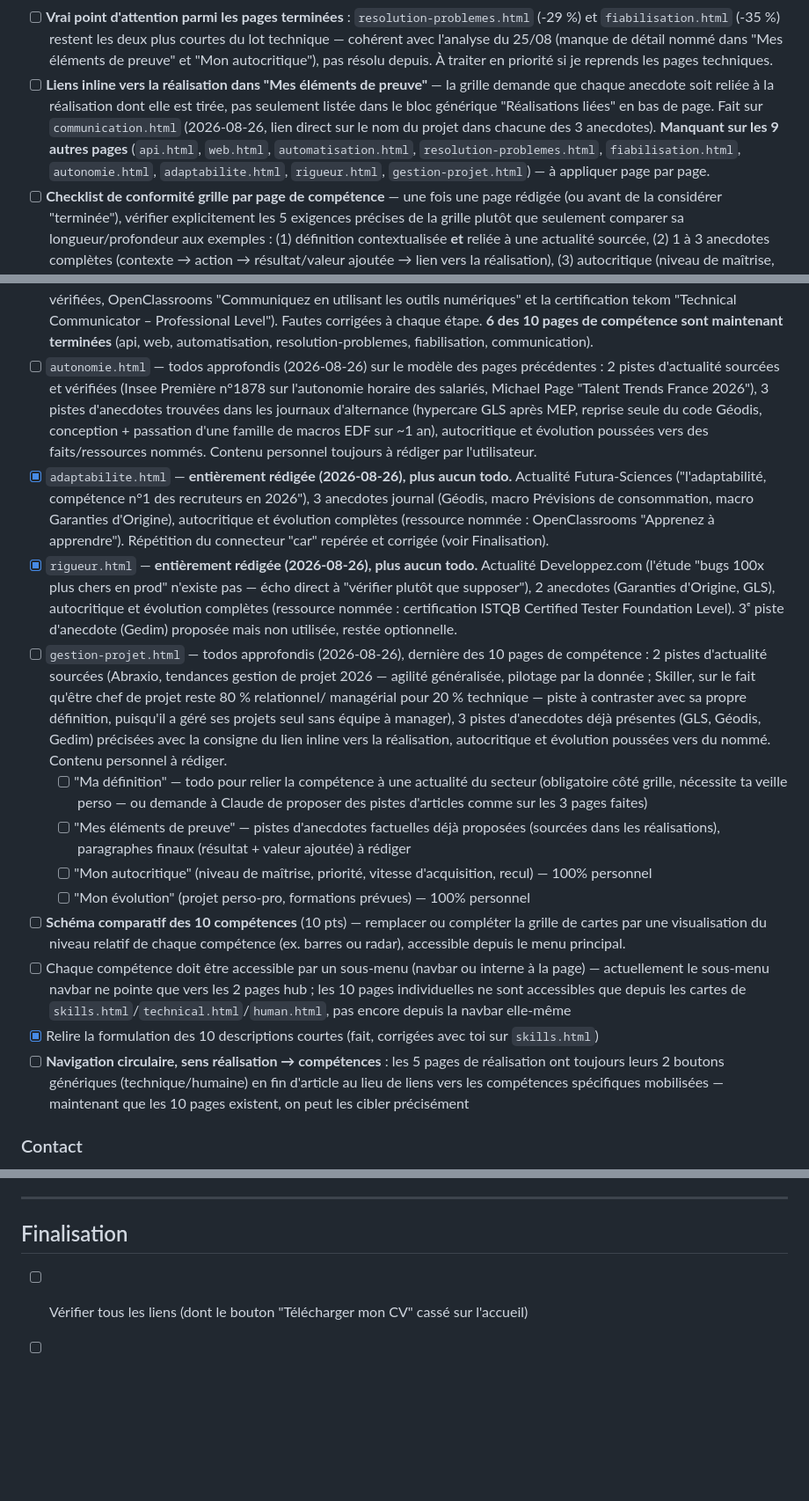
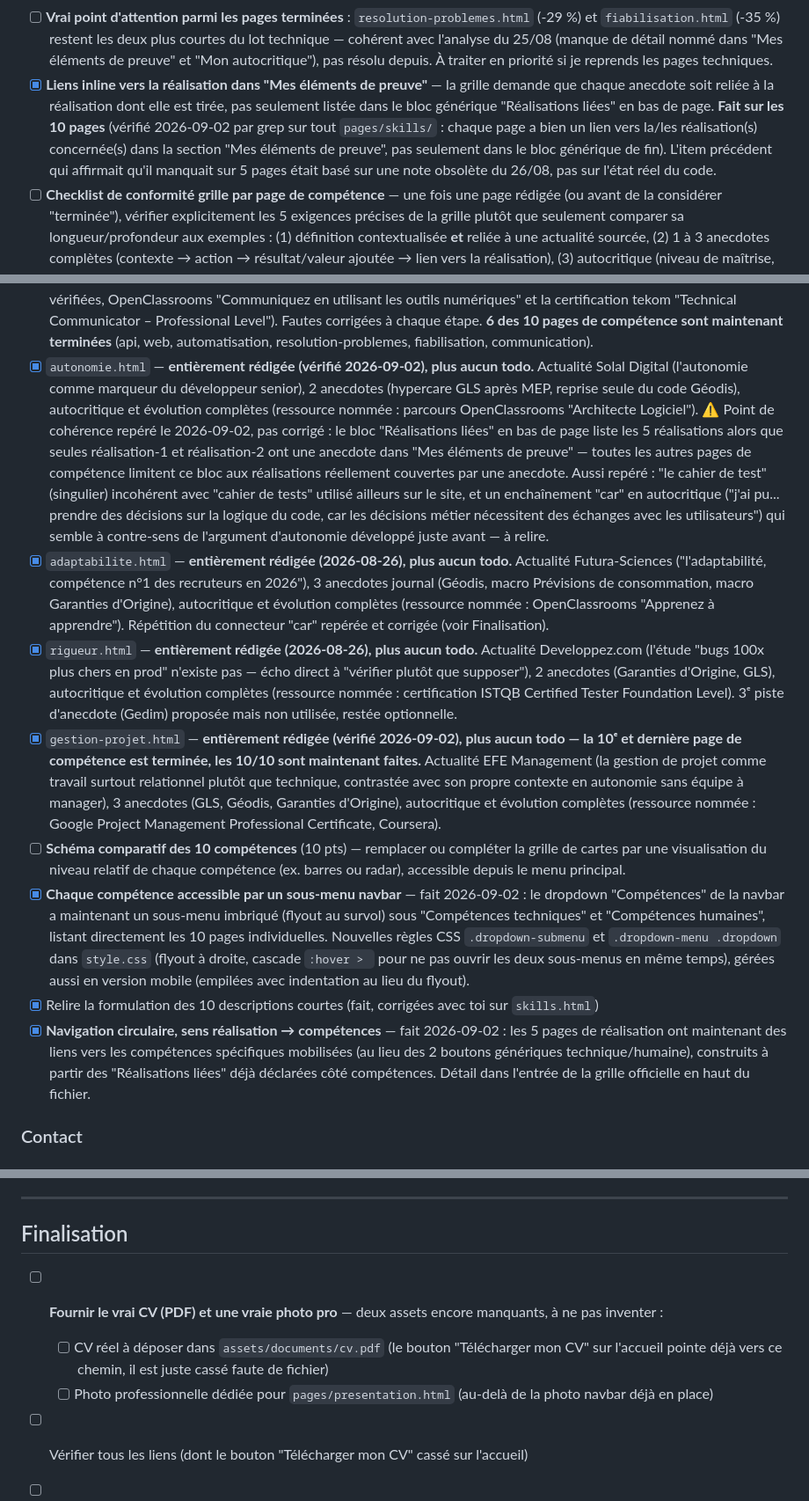
Before and after one commit to killeurfly/Portfolio_Cellarius_Matteo_ISCOD, a Markdown page: TODO.md, 3 parts joined by grey strips. Shown at 88% size. Rendered like a GitHub page; blank space fills up the shorter version.

```diff
--- a/TODO.md
+++ b/TODO.md
@@ -163,15 +230,15 @@ poste, du plus gros manque au moins gros :
   du 25/08 (manque de détail nommé dans "Mes éléments de preuve" et "Mon
   autocritique"), pas résolu depuis. À traiter en priorité si je reprends
   les pages techniques.
-- [ ] **Liens inline vers la réalisation dans "Mes éléments de preuve"** —
+- [x] **Liens inline vers la réalisation dans "Mes éléments de preuve"** —
   la grille demande que chaque anecdote soit reliée à la réalisation dont
   elle est tirée, pas seulement listée dans le bloc générique "Réalisations
-  liées" en bas de page. Fait sur `communication.html` (2026-08-26, lien
-  direct sur le nom du projet dans chacune des 3 anecdotes). **Manquant sur
-  les 9 autres pages** (`api.html`, `web.html`, `automatisation.html`,
-  `resolution-problemes.html`, `fiabilisation.html`, `autonomie.html`,
-  `adaptabilite.html`, `rigueur.html`, `gestion-projet.html`) — à appliquer
-  page par page.
+  liées" en bas de page. **Fait sur les 10 pages** (vérifié 2026-09-02 par
+  grep sur tout `pages/skills/` : chaque page a bien un lien vers la/les
+  réalisation(s) concernée(s) dans la section "Mes éléments de preuve", pas
+  seulement dans le bloc générique de fin). L'item précédent qui affirmait
+  qu'il manquait sur 5 pages était basé sur une note obsolète du 26/08, pas
+  sur l'état réel du code.
 - [ ] **Checklist de conformité grille par page de compétence** — une fois
   une page rédigée (ou avant de la considérer "terminée"), vérifier
   explicitement les 5 exigences précises de la grille plutôt que seulement
@@ -200,14 +267,21 @@ poste, du plus gros manque au moins gros :
   – Professional Level"). Fautes corrigées à chaque étape. **6 des 10 pages
   de compétence sont maintenant terminées** (api, web, automatisation,
   resolution-problemes, fiabilisation, communication).
-- [ ] `autonomie.html` — todos approfondis (2026-08-26) sur le modèle des
-  pages précédentes : 2 pistes d'actualité sourcées et vérifiées (Insee
-  Première n°1878 sur l'autonomie horaire des salariés, Michael Page
-  "Talent Trends France 2026"), 3 pistes d'anecdotes trouvées dans les
-  journaux d'alternance (hypercare GLS après MEP, reprise seule du code
-  Géodis, conception + passation d'une famille de macros EDF sur ~1 an),
-  autocritique et évolution poussées vers des faits/ressources nommés.
-  Contenu personnel toujours à rédiger par l'utilisateur.
+- [x] `autonomie.html` — **entièrement rédigée (vérifié 2026-09-02), plus
+  aucun todo.** Actualité Solal Digital (l'autonomie comme marqueur du
+  développeur senior), 2 anecdotes (hypercare GLS après MEP, reprise seule du
+  code Géodis), autocritique et évolution complètes (ressource nommée :
+  parcours OpenClassrooms "Architecte Logiciel"). ⚠️ Point de cohérence
+  repéré le 2026-09-02, pas corrigé : le bloc "Réalisations liées" en bas de
+  page liste les 5 réalisations alors que seules réalisation-1 et
+  réalisation-2 ont une anecdote dans "Mes éléments de preuve" — toutes les
+  autres pages de compétence limitent ce bloc aux réalisations réellement
+  couvertes par une anecdote. Aussi repéré : "le cahier de test" (singulier)
+  incohérent avec "cahier de tests" utilisé ailleurs sur le site, et un
+  enchaînement "car" en autocritique ("j'ai pu... prendre des décisions sur
+  la logique du code, car les décisions métier nécessitent des échanges avec
+  les utilisateurs") qui semble à contre-sens de l'argument d'autonomie
+  développé juste avant — à relire.
 - [x] `adaptabilite.html` — **entièrement rédigée (2026-08-26), plus aucun
   todo.** Actualité Futura-Sciences ("l'adaptabilité, compétence n°1 des
   recruteurs en 2026"), 3 anecdotes journal (Géodis, macro Prévisions de
@@ -220,41 +294,34 @@ poste, du plus gros manque au moins gros :
   d'Origine, GLS), autocritique et évolution complètes (ressource nommée :
   certification ISTQB Certified Tester Foundation Level). 3ᵉ piste
   d'anecdote (Gedim) proposée mais non utilisée, restée optionnelle.
-- [ ] `gestion-projet.html` — todos approfondis (2026-08-26), dernière des
-  10 pages de compétence : 2 pistes d'actualité sourcées (Abraxio, tendances
-  gestion de projet 2026 — agilité généralisée, pilotage par la donnée ;
-  Skiller, sur le fait qu'être chef de projet reste 80 % relationnel/
-  managérial pour 20 % technique — piste à contraster avec sa propre
-  définition, puisqu'il a géré ses projets seul sans équipe à manager),
-  3 pistes d'anecdotes déjà présentes (GLS, Géodis, Gedim) précisées avec la
-  consigne du lien inline vers la réalisation, autocritique et évolution
-  poussées vers du nommé. Contenu personnel à rédiger.
-  - [ ] "Ma définition" — todo pour relier la compétence à une actualité du
-    secteur (obligatoire côté grille, nécessite ta veille perso — ou demande
-    à Claude de proposer des pistes d'articles comme sur les 3 pages faites)
-  - [ ] "Mes éléments de preuve" — pistes d'anecdotes factuelles déjà
-    proposées (sourcées dans les réalisations), paragraphes finaux
-    (résultat + valeur ajoutée) à rédiger
-  - [ ] "Mon autocritique" (niveau de maîtrise, priorité, vitesse
-    d'acquisition, recul) — 100% personnel
-  - [ ] "Mon évolution" (projet perso-pro, formations prévues) — 100%
-    personnel
+- [x] `gestion-projet.html` — **entièrement rédigée (vérifié 2026-09-02),
+  plus aucun todo — la 10ᵉ et dernière page de compétence est terminée, les
+  10/10 sont maintenant faites.** Actualité EFE Management (la gestion de
+  projet comme travail surtout relationnel plutôt que technique, contrastée
+  avec son propre contexte en autonomie sans équipe à manager), 3 anecdotes
+  (GLS, Géodis, Garanties d'Origine), autocritique et évolution complètes
+  (ressource nommée : Google Project Management Professional Certificate,
+  Coursera).
 - [ ] **Schéma comparatif des 10 compétences** (10 pts) — remplacer ou
   compléter la grille de cartes par une visualisation du niveau relatif de
   chaque compétence (ex. barres ou radar), accessible depuis le menu
   principal.
-- [ ] Chaque compétence doit être accessible par un sous-menu (navbar ou
-  interne à la page) — actuellement le sous-menu navbar ne pointe que vers
-  les 2 pages hub ; les 10 pages individuelles ne sont accessibles que
-  depuis les cartes de `skills.html`/`technical.html`/`human.html`, pas
-  encore depuis la navbar elle-même
+- [x] **Chaque compétence accessible par un sous-menu navbar** — fait
+  2026-09-02 : le dropdown "Compétences" de la navbar a maintenant un
+  sous-menu imbriqué (flyout au survol) sous "Compétences techniques" et
+  "Compétences humaines", listant directement les 10 pages individuelles.
+  Nouvelles règles CSS `.dropdown-submenu` et `.dropdown-menu .dropdown`
+  dans `style.css` (flyout à droite, cascade `:hover > ` pour ne pas ouvrir
+  les deux sous-menus en même temps), gérées aussi en version mobile
+  (empilées avec indentation au lieu du flyout).
 - [x] Relire la formulation des 10 descriptions courtes (fait, corrigées
   avec toi sur `skills.html`)
-- [ ] **Navigation circulaire, sens réalisation → compétences** : les 5
-  pages de réalisation ont toujours leurs 2 boutons génériques
-  (technique/humaine) en fin d'article au lieu de liens vers les
-  compétences spécifiques mobilisées — maintenant que les 10 pages
-  existent, on peut les cibler précisément
+- [x] **Navigation circulaire, sens réalisation → compétences** — fait
+  2026-09-02 : les 5 pages de réalisation ont maintenant des liens vers les
+  compétences spécifiques mobilisées (au lieu des 2 boutons génériques
+  technique/humaine), construits à partir des "Réalisations liées" déjà
+  déclarées côté compétences. Détail dans l'entrée de la grille officielle en
+  haut du fichier.
 
 ### Contact
 
@@ -286,6 +353,13 @@ poste, du plus gros manque au moins gros :
 
 ## Finalisation
 
+- [ ] **Fournir le vrai CV (PDF) et une vraie photo pro** — deux assets
+  encore manquants, à ne pas inventer :
+  - [ ] CV réel à déposer dans `assets/documents/cv.pdf` (le bouton
+    "Télécharger mon CV" sur l'accueil pointe déjà vers ce chemin, il est
+    juste cassé faute de fichier)
+  - [ ] Photo professionnelle dédiée pour `pages/presentation.html`
+    (au-delà de la photo navbar déjà en place)
 - [ ] Vérifier tous les liens (dont le bouton "Télécharger mon CV" cassé sur l'accueil)
 - [ ] Vérifier toutes les images
 - [ ] Optimiser les tailles d'images
```
Also changed, not shown: other parts of TODO.md (+96 -23 lines).
